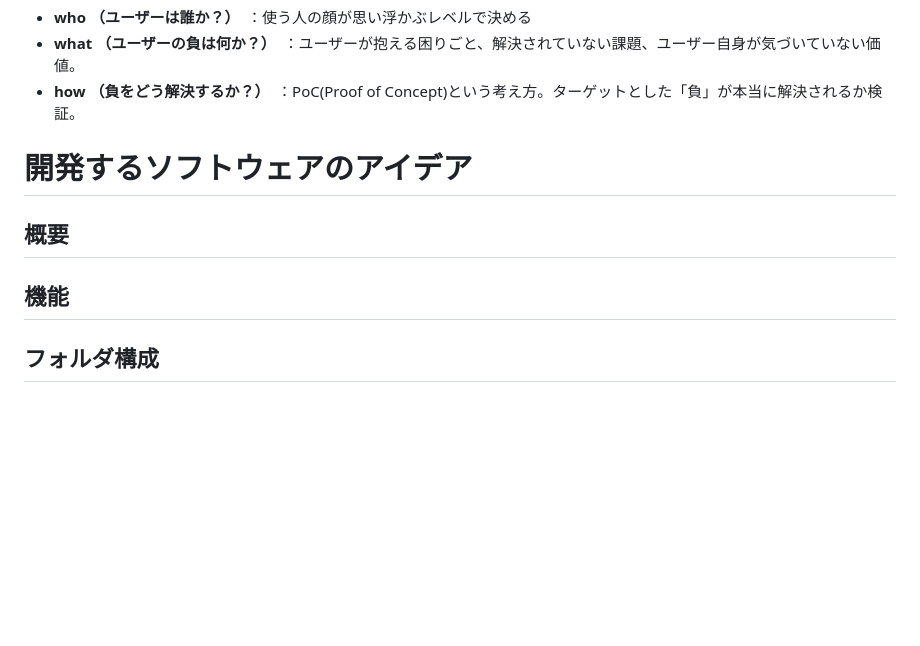
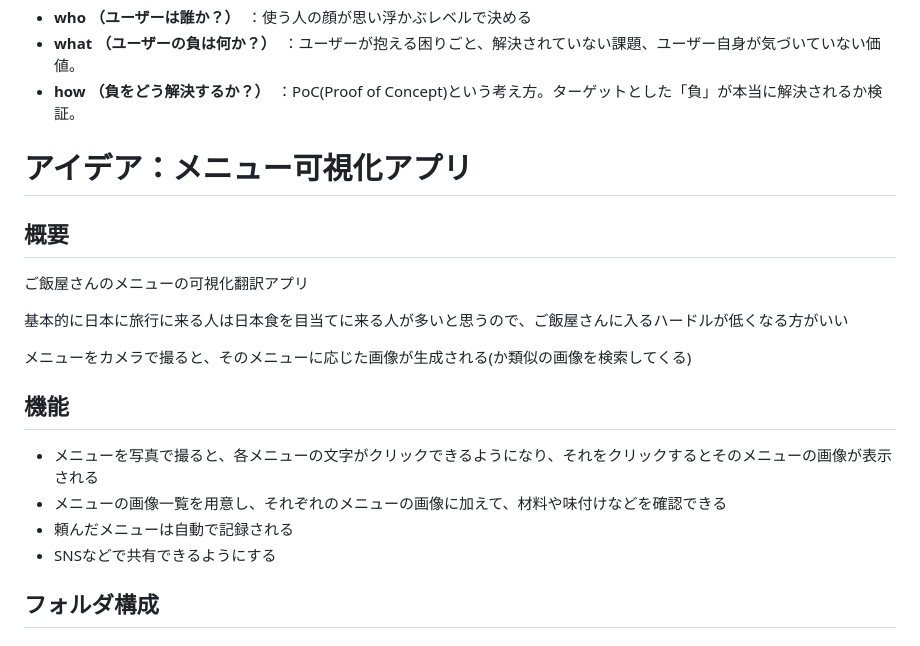
Before and after one commit to kanda9685/SoftwareHackathon, a Markdown page: README.md, the part around the change. Rendered like a GitHub page; blank space fills up the shorter version.

```diff
--- a/README.md
+++ b/README.md
@@ -42,8 +42,20 @@ IT人材の不足から、エンジニアを育成したい。チームでの協
 - **what （ユーザーの負は何か？）**　：ユーザーが抱える困りごと、解決されていない課題、ユーザー自身が気づいていない価値。
 - **how （負をどう解決するか？）**　：PoC(Proof of Concept)という考え方。ターゲットとした「負」が本当に解決されるか検証。
 
-# 開発するソフトウェアのアイデア
+# アイデア：メニュー可視化アプリ
+
 ## 概要
+ご飯屋さんのメニューの可視化翻訳アプリ
+
+基本的に日本に旅行に来る人は日本食を目当てに来る人が多いと思うので、ご飯屋さんに入るハードルが低くなる方がいい
+
+メニューをカメラで撮ると、そのメニューに応じた画像が生成される(か類似の画像を検索してくる)
+
 ## 機能
+- メニューを写真で撮ると、各メニューの文字がクリックできるようになり、それをクリックするとそのメニューの画像が表示される
+- メニューの画像一覧を用意し、それぞれのメニューの画像に加えて、材料や味付けなどを確認できる
+- 頼んだメニューは自動で記録される
+- SNSなどで共有できるようにする
+
 ## フォルダ構成
 ## 使い方
```
